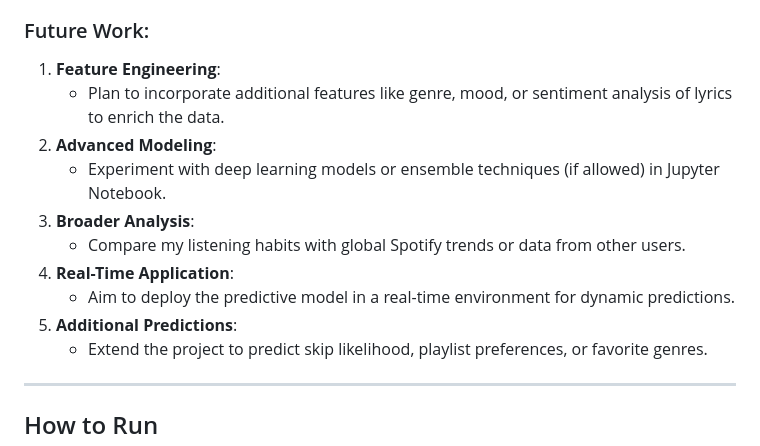
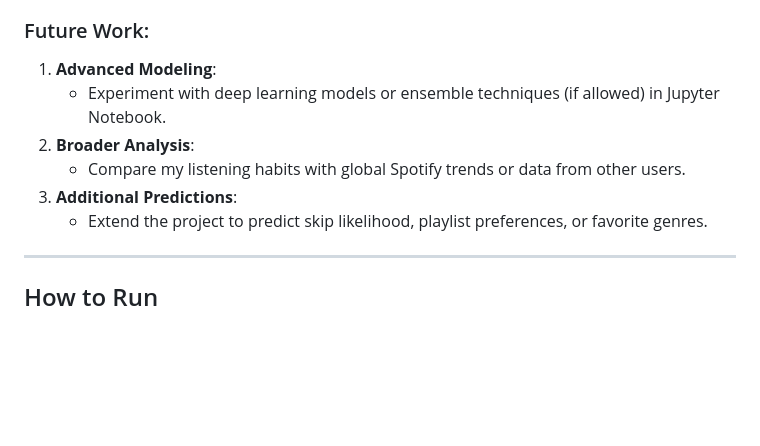
Before and after one commit to Defalt-Meh/Spotify-Data-Analysis-Exploring-My-Listening-Habits, a Markdown page: README.md, the part around the change. Drawn GitHub-style; blank space fills up the shorter version.

```diff
--- a/README.md
+++ b/README.md
@@ -79,15 +79,11 @@ Through this project, I hope to learn the following about my listening habits:
    - External factors like mood, activity type, or social influences are not included in the dataset(Apple did not send me my data :/).
 
 ### Future Work:
-1. **Feature Engineering**:
-   - Plan to incorporate additional features like genre, mood, or sentiment analysis of lyrics to enrich the data.
-2. **Advanced Modeling**:
+1. **Advanced Modeling**:
    - Experiment with deep learning models or ensemble techniques (if allowed) in Jupyter Notebook.
-3. **Broader Analysis**:
+2. **Broader Analysis**:
    - Compare my listening habits with global Spotify trends or data from other users.
-4. **Real-Time Application**:
-   - Aim to deploy the predictive model in a real-time environment for dynamic predictions.
-5. **Additional Predictions**:
+3. **Additional Predictions**:
    - Extend the project to predict skip likelihood, playlist preferences, or favorite genres.
 
 ---
```
